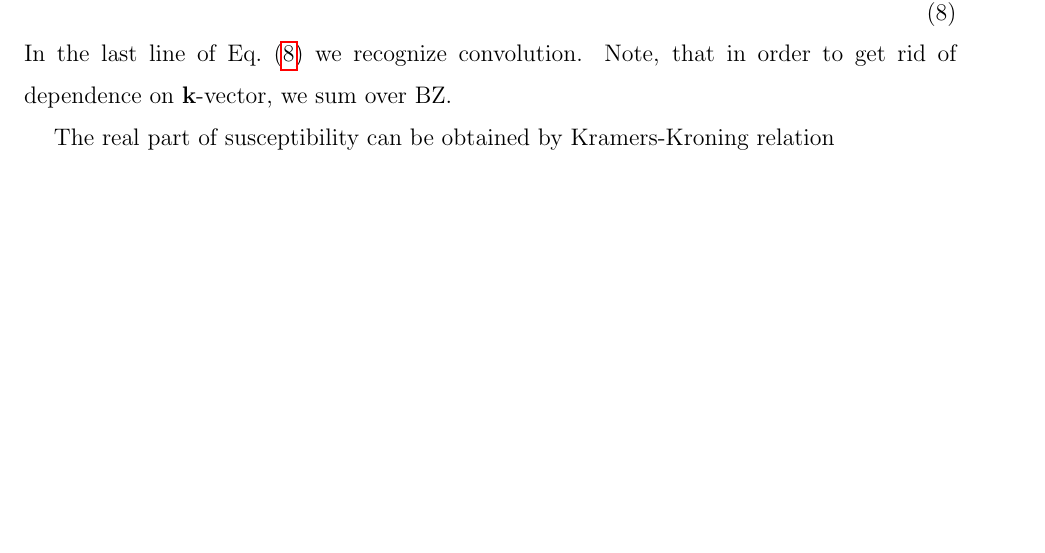
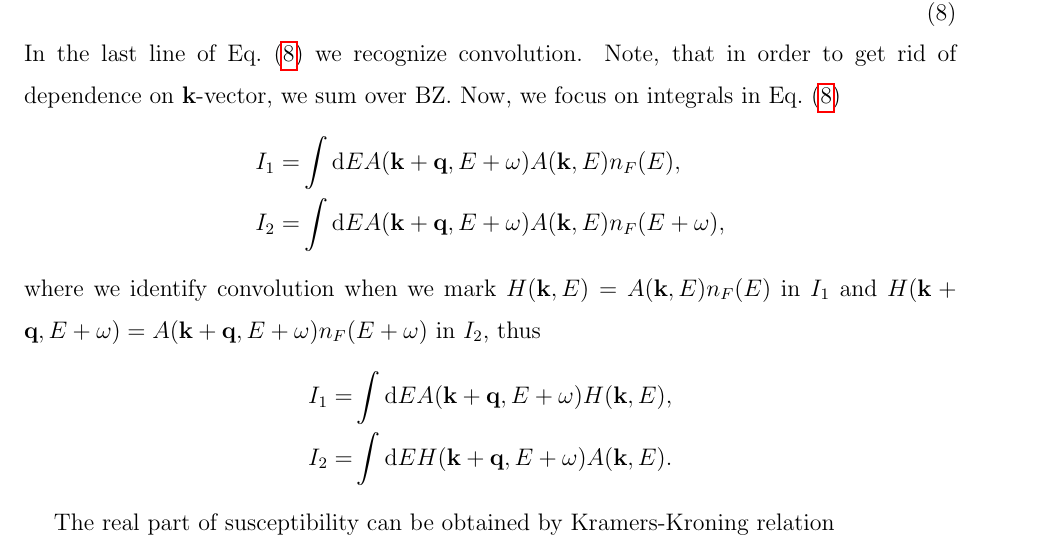
Before and after one commit to DianaCsontosova/Implementations, a LaTeX paper (RPA_susceptibility/main.tex): part of page 3 of 3, cut so that both start at the same text, the shorter picture padded with empty space. Compiled offline with pdfLaTeX.

Commit message:
modification2

```diff
--- a/RPA_susceptibility/main.tex
+++ b/RPA_susceptibility/main.tex
@@ -150,7 +150,26 @@ Applying the theorem we get
 \end{equation}
 %
 In the last line of Eq.~\eqref{eq:final_susc} we recognize convolution. Note, that in order to get rid of dependence on $\mathbf{k}$-vector,
-we sum over BZ.
+we sum over BZ. Now, we focus on integrals in Eq.~\eqref{eq:final_susc}
+%
+\begin{align*}
+I_1 =& \int  \mathrm{d}E A(\mathbf{k} +
+       \mathbf{q}, E + \omega) A(\mathbf{k}, E) n_F(E), \\
+I_2 =& \int  \mathrm{d}E A(\mathbf{k} +
+       \mathbf{q}, E + \omega) A(\mathbf{k}, E) n_F(E+\omega),
+\end{align*}
+%
+where we identify convolution when we mark $H(\mathbf{k}, E) =
+A(\mathbf{k}, E) n_F(E)$ in $I_1$ and $H(\mathbf{k}+\mathbf{q}, E+\omega) =
+A(\mathbf{k} + \mathbf{q}, E + \omega) n_F(E+\omega)$ in $I_2$, thus
+%
+\begin{align*}
+I_1 =& \int  \mathrm{d}E A(\mathbf{k} +
+       \mathbf{q}, E + \omega) H(\mathbf{k}, E), \\
+I_2 =& \int  \mathrm{d}E H(\mathbf{k} +
+       \mathbf{q}, E + \omega) A(\mathbf{k}, E).
+\end{align*}
+%
 
 The real part of susceptibility can be obtained by
 Kramers-Kroning relation
```
